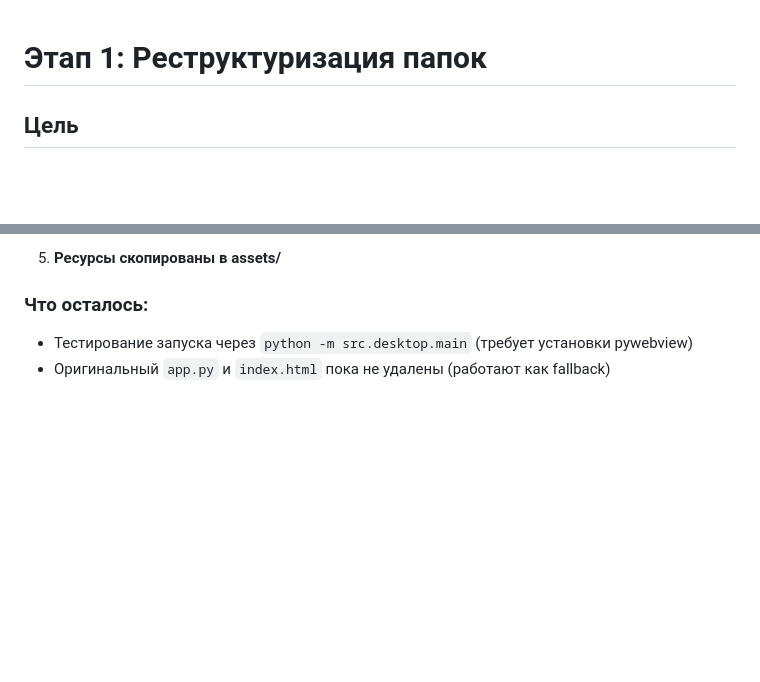
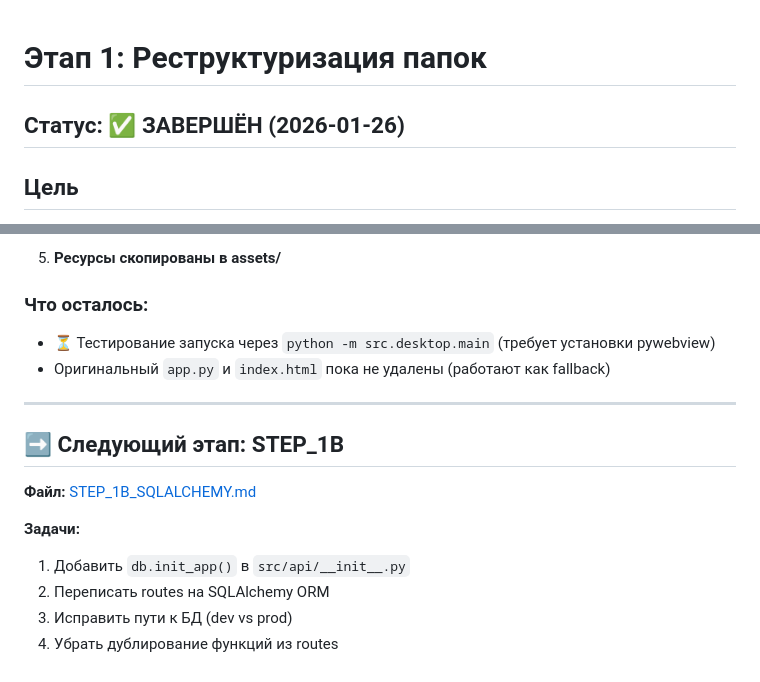
Before and after one commit to Goryuchnick/UTMka-official-service, a Markdown page: docs/migration/STEP_1_RESTRUCTURE.md, 2 parts joined by grey strips. Drawn GitHub-style; blank space fills up the shorter version.

Commit message:
docs: STEP_1 отмечен как завершённый
- Добавлен статус ✅ ЗАВЕРШЁН
- Добавлена ссылка на следующий этап STEP_1B

```diff
--- a/docs/migration/STEP_1_RESTRUCTURE.md
+++ b/docs/migration/STEP_1_RESTRUCTURE.md
@@ -1,4 +1,6 @@
 # Этап 1: Реструктуризация папок
+
+## Статус: ✅ ЗАВЕРШЁН (2026-01-26)
 
 ## Цель
 
@@ -426,5 +428,17 @@ mv templates_example*.csv assets/templates/
 
 ### Что осталось:
 
-- Тестирование запуска через `python -m src.desktop.main` (требует установки pywebview)
+- ⏳ Тестирование запуска через `python -m src.desktop.main` (требует установки pywebview)
 - Оригинальный `app.py` и `index.html` пока не удалены (работают как fallback)
+
+---
+
+## ➡️ Следующий этап: STEP_1B
+
+**Файл:** [STEP_1B_SQLALCHEMY.md](STEP_1B_SQLALCHEMY.md)
+
+**Задачи:**
+1. Добавить `db.init_app()` в `src/api/__init__.py`
+2. Переписать routes на SQLAlchemy ORM
+3. Исправить пути к БД (dev vs prod)
+4. Убрать дублирование функций из routes
```
